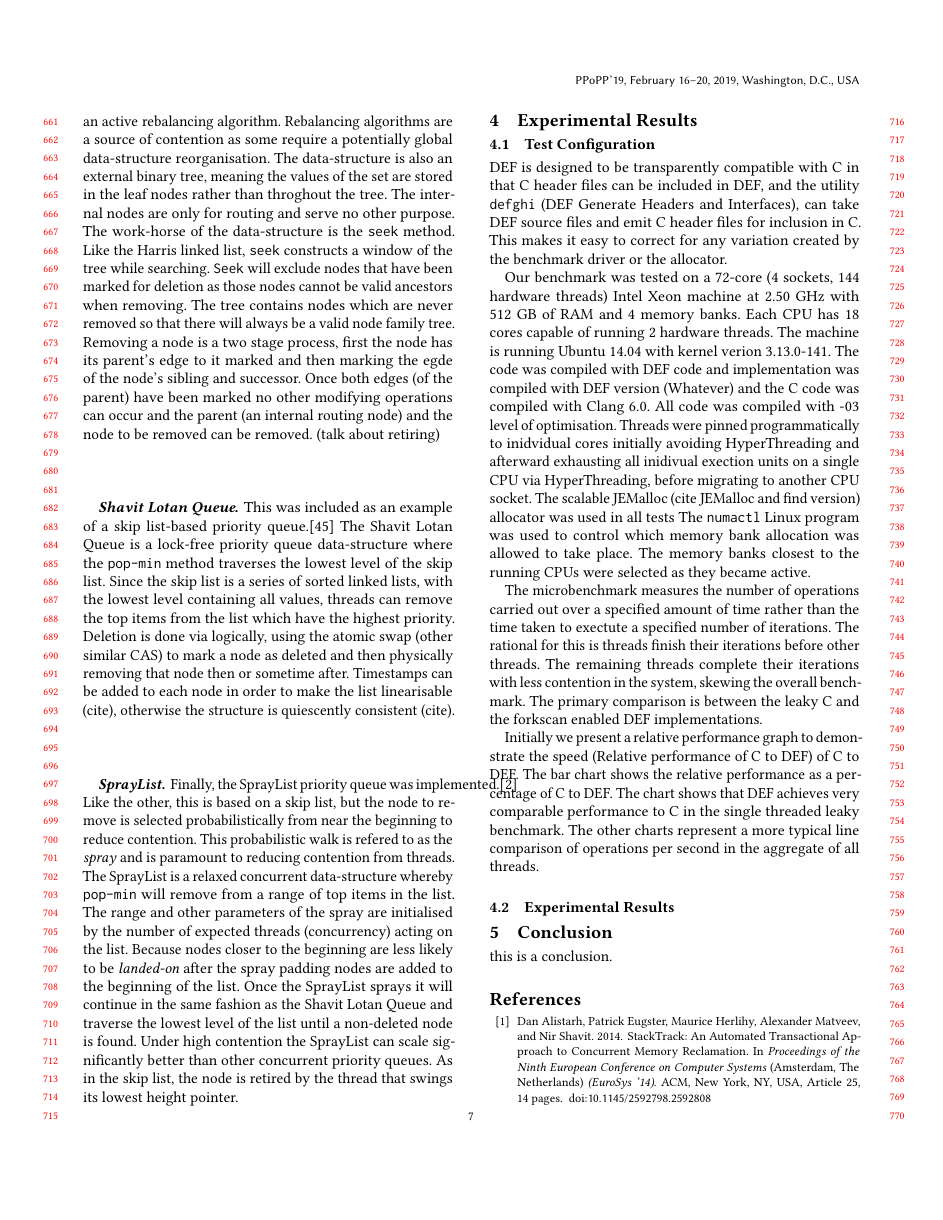
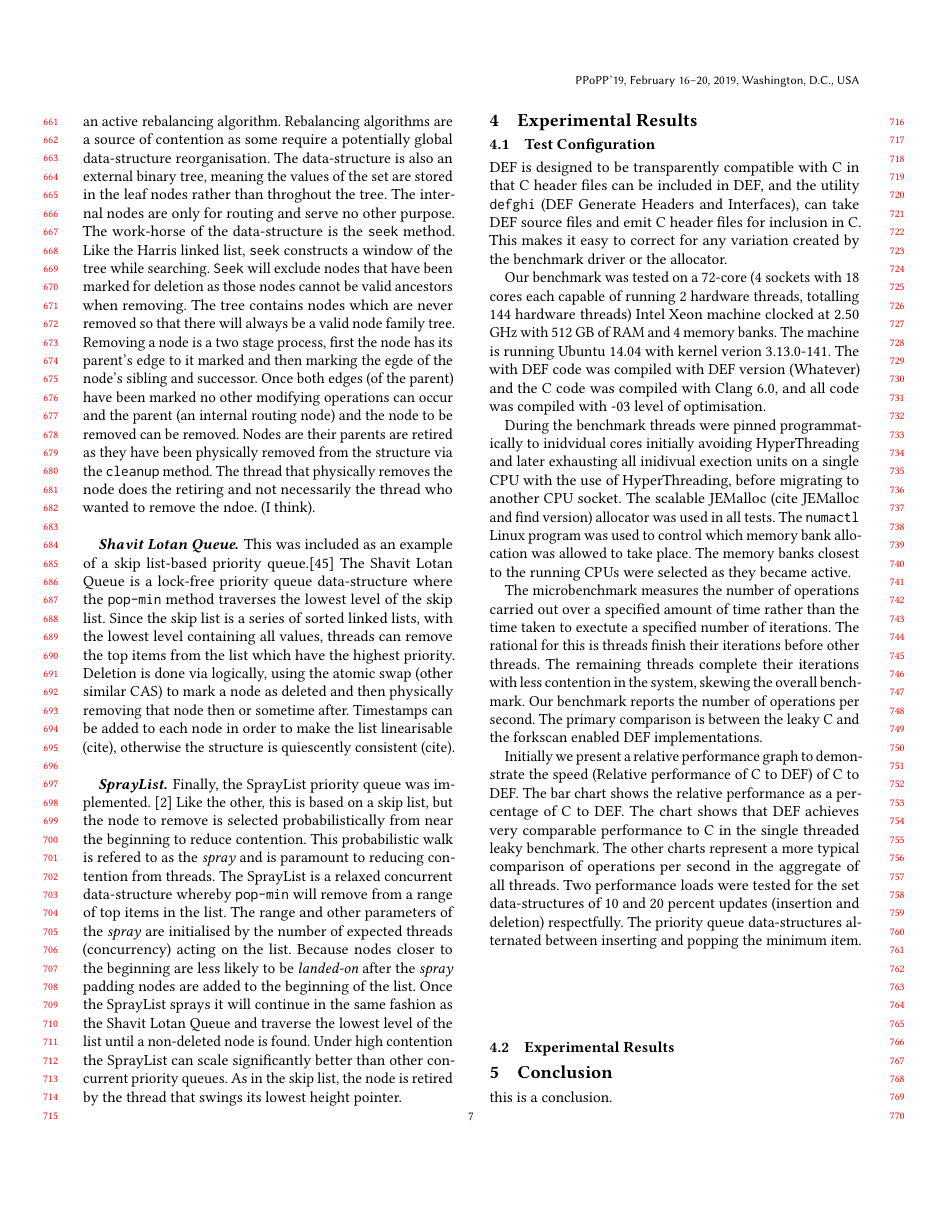
Before and after one commit to Willtor/upgraded-spoon, a LaTeX paper (paper.tex, which reads cds-implementation.tex, results.tex): page 7 of 10. Compiled offline with pdfLaTeX.

Commit message:
More CDS and experimental description.

```diff
--- a/cds-implementation.tex
+++ b/cds-implementation.tex
@@ -5,8 +5,8 @@ The structures selected are all sets, and the main benchmark driver randomly add
 
 \paragraph{Hash Table} The lock-free separate chaining hash table performed favorably in Michael's tests.\cite{HashTables} Each bucket in the hash table contains a lock-free linked list based on the (Harris/Fraser list). The list at each bucket is sorted and allows for early search termination. Like the Harris list a window of nodes is kept for insertion and removal. Nodes in the list are removed by marking the current node's next pointer, effectively locking that node, then swinging the previous node's next pointer to the next pointer of the current node being removed. This stops another node inserted in front of the current node being deleted. Other threads which see a marked next pointer help remove the makred node from the list, making the remove operations cooperative and lock-free.
 
-\paragraph{Binary Tree} The fast concurrent lock-free binary search tree by Natarajan and Mittal is a recent concurrent data structure that operates by marking edges rather than nodes.\cite{LFBinaryTree} The algorithm is relative simple and fast due to the lack of an active rebalancing algorithm. Rebalancing algorithms are a source of contention as some require a potentially global data-structure reorganisation. The data-structure is also an external binary tree, meaning the values of the set are stored in the leaf nodes rather than throghout the tree. The internal nodes are only for routing and serve no other purpose. The work-horse of the data-structure is the \texttt{seek} method. Like the Harris linked list, \texttt{seek} constructs a window of the tree while searching. \texttt{Seek} will exclude nodes that have been marked for deletion as those nodes cannot be valid ancestors when removing. The tree contains nodes which are never removed so that there will always be a valid node family tree. Removing a node is a two stage process, first the node has its parent's edge to it marked and then marking the egde of the node's sibling and successor. Once both edges (of the parent) have been marked no other modifying operations can occur and the parent (an internal routing node) and the node to be removed can be removed. (talk about retiring)
+\paragraph{Binary Tree} The fast concurrent lock-free binary search tree by Natarajan and Mittal is a recent concurrent data structure that operates by marking edges rather than nodes.\cite{LFBinaryTree} The algorithm is relative simple and fast due to the lack of an active rebalancing algorithm. Rebalancing algorithms are a source of contention as some require a potentially global data-structure reorganisation. The data-structure is also an external binary tree, meaning the values of the set are stored in the leaf nodes rather than throghout the tree. The internal nodes are only for routing and serve no other purpose. The work-horse of the data-structure is the \texttt{seek} method. Like the Harris linked list, \texttt{seek} constructs a window of the tree while searching. \texttt{Seek} will exclude nodes that have been marked for deletion as those nodes cannot be valid ancestors when removing. The tree contains nodes which are never removed so that there will always be a valid node family tree. Removing a node is a two stage process, first the node has its parent's edge to it marked and then marking the egde of the node's sibling and successor. Once both edges (of the parent) have been marked no other modifying operations can occur and the parent (an internal routing node) and the node to be removed can be removed. Nodes are their parents are retired as they have been physically removed from the structure via the \texttt{cleanup} method. The thread that physically removes the node does the retiring and not necessarily the thread who wanted to remove the ndoe. (I think).
 
 \paragraph{Shavit Lotan Queue} This was included as an example of a skip list-based priority queue.\cite{ShavitLotanQueue} The Shavit Lotan Queue is a lock-free priority queue data-structure where the \texttt{pop-min} method traverses the lowest level of the skip list. Since the skip list is a series of sorted linked lists, with the lowest level containing all values, threads can remove the top items from the list which have the highest priority. Deletion is done via logically, using the atomic swap (other similar CAS) to mark a node as deleted and then physically removing that node then or sometime after. Timestamps can be added to each node in order to make the list linearisable (cite), otherwise the structure is quiescently consistent (cite).
 
-\paragraph{SprayList} Finally, the SprayList priority queue was implemented.\cite{SprayList}  Like the other, this is based on a skip list, but the node to remove is selected probabilistically from near the beginning to reduce contention. This probabilistic walk is refered to as the \textit{spray} and is paramount to reducing contention from threads. The SprayList is a relaxed concurrent data-structure whereby \texttt{pop-min} will remove from a range of top items in the list. The range and other parameters of the spray are initialised by the number of expected threads (concurrency) acting on the list. Because nodes closer to the beginning are less likely to be \textit{landed-on} after the spray padding nodes are added to the beginning of the list. Once the SprayList sprays it will continue in the same fashion as the Shavit Lotan Queue and traverse the lowest level of the list until a non-deleted node is found. Under high contention the SprayList can scale significantly better than other concurrent priority queues. As in the skip list, the node is retired by the thread that swings its lowest height pointer.
+\paragraph{SprayList} Finally, the SprayList priority queue was implemented. \cite{SprayList}  Like the other, this is based on a skip list, but the node to remove is selected probabilistically from near the beginning to reduce contention. This probabilistic walk is refered to as the \textit{spray} and is paramount to reducing contention from threads. The SprayList is a relaxed concurrent data-structure whereby \texttt{pop-min} will remove from a range of top items in the list. The range and other parameters of the \textit{spray} are initialised by the number of expected threads (concurrency) acting on the list. Because nodes closer to the beginning are less likely to be \textit{landed-on} after the \textit{spray} padding nodes are added to the beginning of the list. Once the SprayList sprays it will continue in the same fashion as the Shavit Lotan Queue and traverse the lowest level of the list until a non-deleted node is found. Under high contention the SprayList can scale significantly better than other concurrent priority queues. As in the skip list, the node is retired by the thread that swings its lowest height pointer.
--- a/results.tex
+++ b/results.tex
@@ -2,12 +2,13 @@
 
 DEF is designed to be transparently compatible with C in that C header files can be included in DEF, and the utility \texttt{defghi} (DEF Generate Headers and Interfaces), can take DEF source files and emit C header files for inclusion in C.  This makes it easy to correct for any variation created by the benchmark driver or the allocator.
 
-Our benchmark was tested on a 72-core (4 sockets, 144 hardware threads) Intel Xeon machine at 2.50 GHz with 512 GB of RAM and 4 memory banks. Each CPU has 18 cores capable of running 2 hardware threads. The machine is running Ubuntu 14.04 with kernel verion 3.13.0-141. The code was compiled with DEF code and implementation was compiled with DEF version (Whatever) and the C code was compiled with Clang 6.0. All code was compiled with -03 level of optimisation. % I hate the thread pinning sentence. I always find it hard to phrase.
-Threads were pinned programmatically to inidvidual cores initially avoiding HyperThreading and afterward exhausting all inidivual exection units on a single CPU via HyperThreading, before migrating to another CPU socket. The scalable JEMalloc (cite JEMalloc and find version) allocator was used in all tests  The \texttt{numactl} Linux program was used to control which memory bank allocation was allowed to take place. The memory banks closest to the running CPUs were selected as they became active.
+Our benchmark was tested on a 72-core (4 sockets with 18 cores each capable of running 2 hardware threads, totalling 144 hardware threads) Intel Xeon machine clocked at 2.50 GHz with 512 GB of RAM and 4 memory banks. The machine is running Ubuntu 14.04 with kernel verion 3.13.0-141. The with DEF code was compiled with DEF version (Whatever) and the C code was compiled with Clang 6.0, and all code was compiled with -03 level of optimisation.
 
-The microbenchmark measures the number of operations carried out over a specified amount of time rather than the time taken to exectute a specified number of iterations. The rational for this is threads finish their iterations before other threads. The remaining threads complete their iterations with less contention in the system, skewing the overall benchmark. The primary comparison is between the leaky C and the forkscan enabled DEF implementations.
+During the benchmark threads were pinned programmatically to inidvidual cores initially avoiding HyperThreading and later exhausting all inidivual exection units on a single CPU with the use of HyperThreading, before migrating to another CPU socket. The scalable JEMalloc (cite JEMalloc and find version) allocator was used in all tests. The \texttt{numactl} Linux program was used to control which memory bank allocation was allowed to take place. The memory banks closest to the running CPUs were selected as they became active.
 
-Initially we present a relative performance graph to demonstrate the speed (Relative performance of C to DEF) of C to DEF. The bar chart shows the relative performance as a percentage of C to DEF. The chart shows that DEF achieves very comparable performance to C in the single threaded leaky benchmark. The other charts represent a more typical line comparison of operations per second in the aggregate of all threads.
+The microbenchmark measures the number of operations carried out over a specified amount of time rather than the time taken to exectute a specified number of iterations. The rational for this is threads finish their iterations before other threads. The remaining threads complete their iterations with less contention in the system, skewing the overall benchmark. Our benchmark reports the number of operations per second. The primary comparison is between the leaky C and the forkscan enabled DEF implementations.
+
+Initially we present a relative performance graph to demonstrate the speed (Relative performance of C to DEF) of C to DEF. The bar chart shows the relative performance as a percentage of C to DEF. The chart shows that DEF achieves very comparable performance to C in the single threaded leaky benchmark. The other charts represent a more typical comparison of operations per second in the aggregate of all threads. Two performance loads were tested for the set data-structures of 10 and 20 percent updates (insertion and deletion) respectfully. The priority queue data-structures alternated between inserting and popping the minimum item.
 
 
 \begin{figure}
```
Also changed, not shown: results.tex (1 more changed lines).
